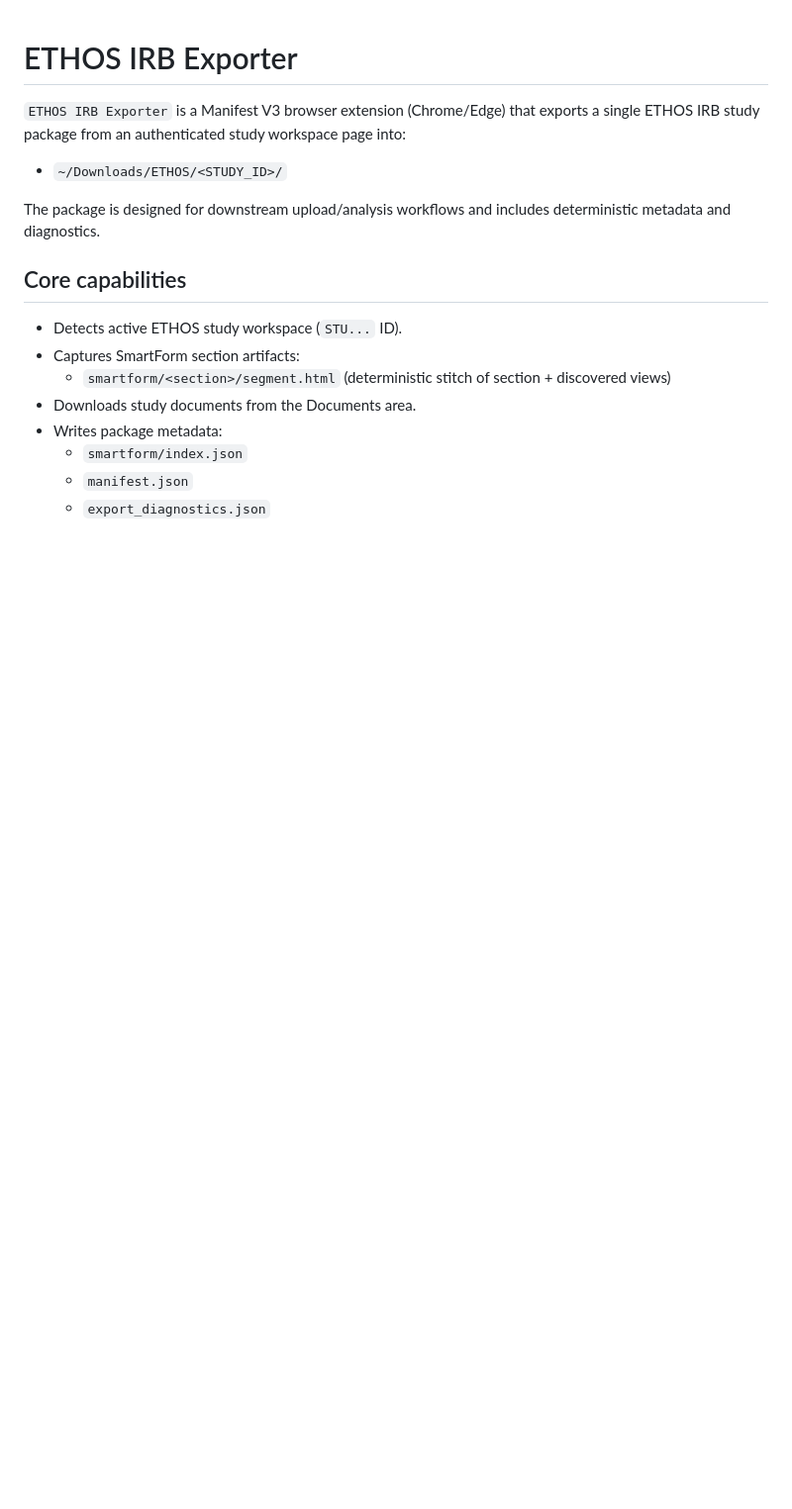
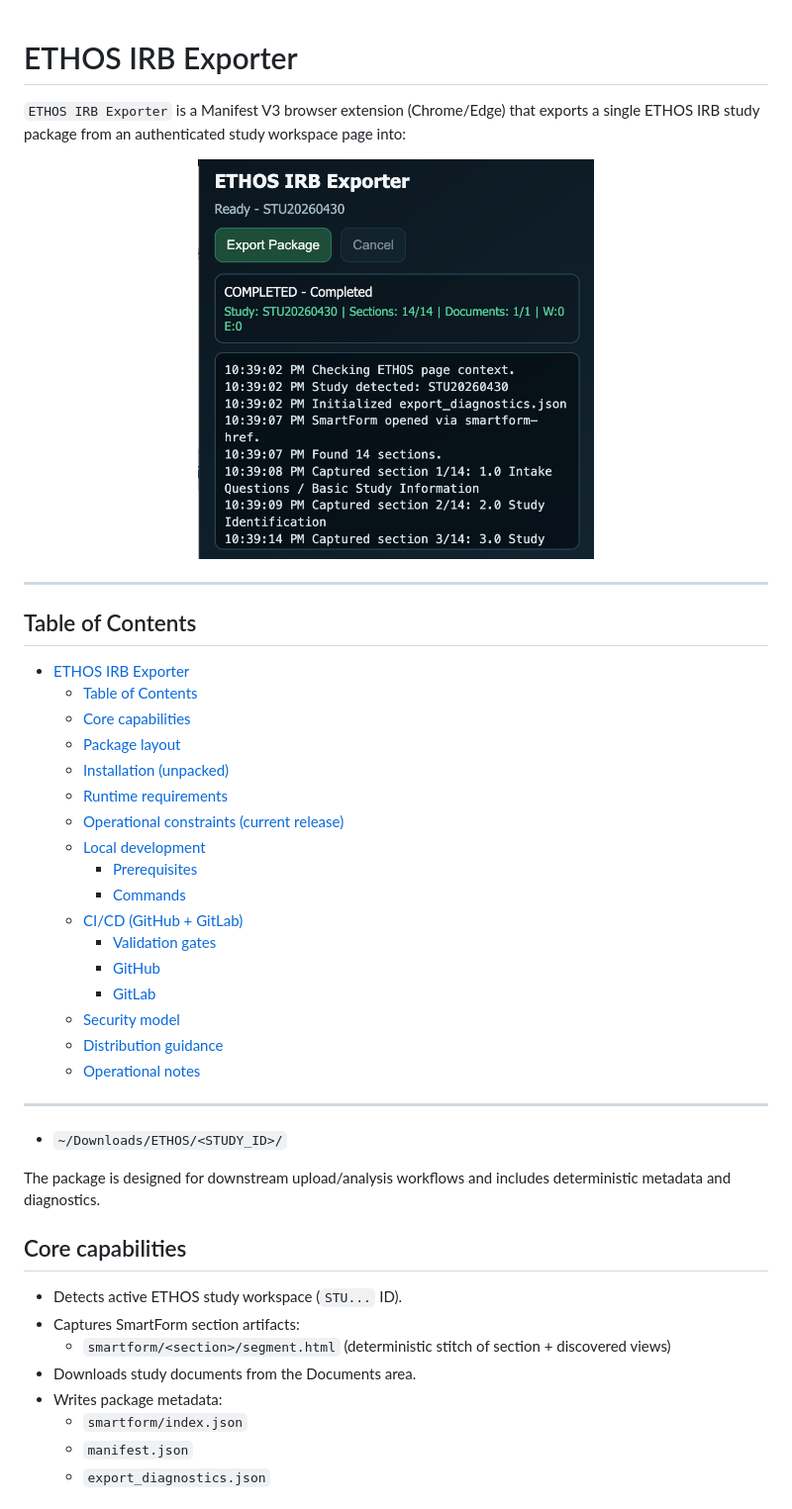
Before and after one commit to JamiesonLabUTSW/crawlly-extension, a Markdown page: README.md, the part around the change. Shown at 99% size. Rendered like a GitHub page; blank space fills up the shorter version.

Commit message:
Update README documentation

```diff
--- a/README.md
+++ b/README.md
@@ -1,6 +1,33 @@
 # ETHOS IRB Exporter
 
 `ETHOS IRB Exporter` is a Manifest V3 browser extension (Chrome/Edge) that exports a single ETHOS IRB study package from an authenticated study workspace page into:
+
+<p align="center"><img src="screenshot.png" width="400" alt="Extension screenshot"></p>
+
+---
+
+## Table of Contents
+
+- [ETHOS IRB Exporter](#ethos-irb-exporter)
+  - [Table of Contents](#table-of-contents)
+  - [Core capabilities](#core-capabilities)
+  - [Package layout](#package-layout)
+  - [Installation (unpacked)](#installation-unpacked)
+  - [Runtime requirements](#runtime-requirements)
+  - [Operational constraints (current release)](#operational-constraints-current-release)
+  - [Local development](#local-development)
+    - [Prerequisites](#prerequisites)
+    - [Commands](#commands)
+  - [CI/CD (GitHub + GitLab)](#cicd-github--gitlab)
+    - [Validation gates](#validation-gates)
+    - [GitHub](#github)
+    - [GitLab](#gitlab)
+  - [Security model](#security-model)
+  - [Distribution guidance](#distribution-guidance)
+  - [Operational notes](#operational-notes)
+
+---
+
 
 - `~/Downloads/ETHOS/<STUDY_ID>/`
 
```
